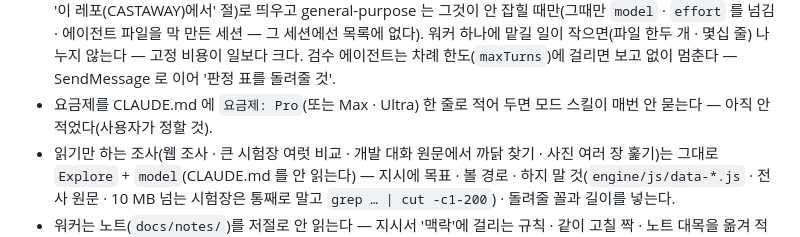
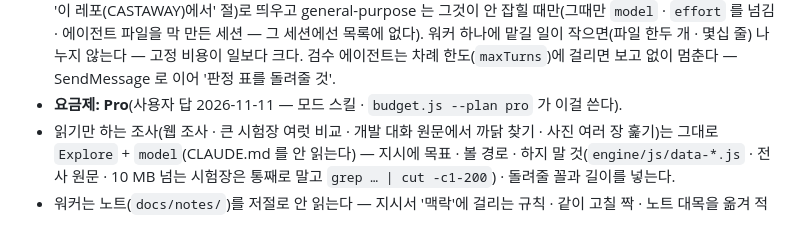
Before and after one commit to KJH-code/castaway, a Markdown page: CLAUDE.md, the part around the change. GitHub-like rendering.

Commit message:
CLAUDE.md — 요금제: Pro(모드 스킬 · 한도 추정기가 쓴다)
Co-Authored-By: Claude Opus 5.5 <noreply@anthropic.com>
Claude-Session: https://claude.ai/code/session_011kN6Qaz7aaHmLC66iRXEY4

```diff
--- a/CLAUDE.md
+++ b/CLAUDE.md
@@ -249,7 +249,7 @@ node tools/probe.mjs island_world.html --do "hurtPL(40,'시험')" PL.hp
 - **비용(메인이 정함)** — `general-purpose` 를 띄우는 고정 비용 **5.8만 토큰**(2026-10-30 · haiku · 한 줄 답 · CLAUDE.md 43 KB — 265 KB 때 18.9~19.3만).
   그래서 워커 · 검수는 이 레포 에이전트(일하는 것들은 각 파일 끝에 '이 레포(CASTAWAY)에서' 절)로 띄우고 general-purpose 는 그것이 안 잡힐 때만(그때만 `model` · `effort` 를 넘김 · 에이전트 파일을 막 만든 세션 — 그 세션에선 목록에 없다).
   워커 하나에 맡길 일이 작으면(파일 한두 개 · 몇십 줄) 나누지 않는다 — 고정 비용이 일보다 크다. 검수 에이전트는 차례 한도(`maxTurns`)에 걸리면 보고 없이 멈춘다 — SendMessage 로 이어 '판정 표를 돌려줄 것'.
-- 요금제를 CLAUDE.md 에 `요금제: Pro`(또는 Max · Ultra) 한 줄로 적어 두면 모드 스킬이 매번 안 묻는다 — 아직 안 적었다(사용자가 정할 것).
+- **요금제: Pro**(사용자 답 2026-11-11 — 모드 스킬 · `budget.js --plan pro` 가 이걸 쓴다).
 - 읽기만 하는 조사(웹 조사 · 큰 시험장 여럿 비교 · 개발 대화 원문에서 까닭 찾기 · 사진 여러 장 훑기)는 그대로 `Explore` + `model`(CLAUDE.md 를 안 읽는다) — 지시에
   목표 · 볼 경로 · 하지 말 것(`engine/js/data-*.js` · 전사 원문 · 10 MB 넘는 시험장은 통째로 말고 `grep … | cut -c1-200`) · 돌려줄 꼴과 길이를 넣는다.
 - 워커는 노트(`docs/notes/`)를 저절로 안 읽는다 — 지시서 '맥락'에 걸리는 규칙 · 같이 고칠 짝 · 노트 대목을 옮겨 적는다. 받은 결과 중 다음 결정에 쓰는 수치 · file:line 은
```
